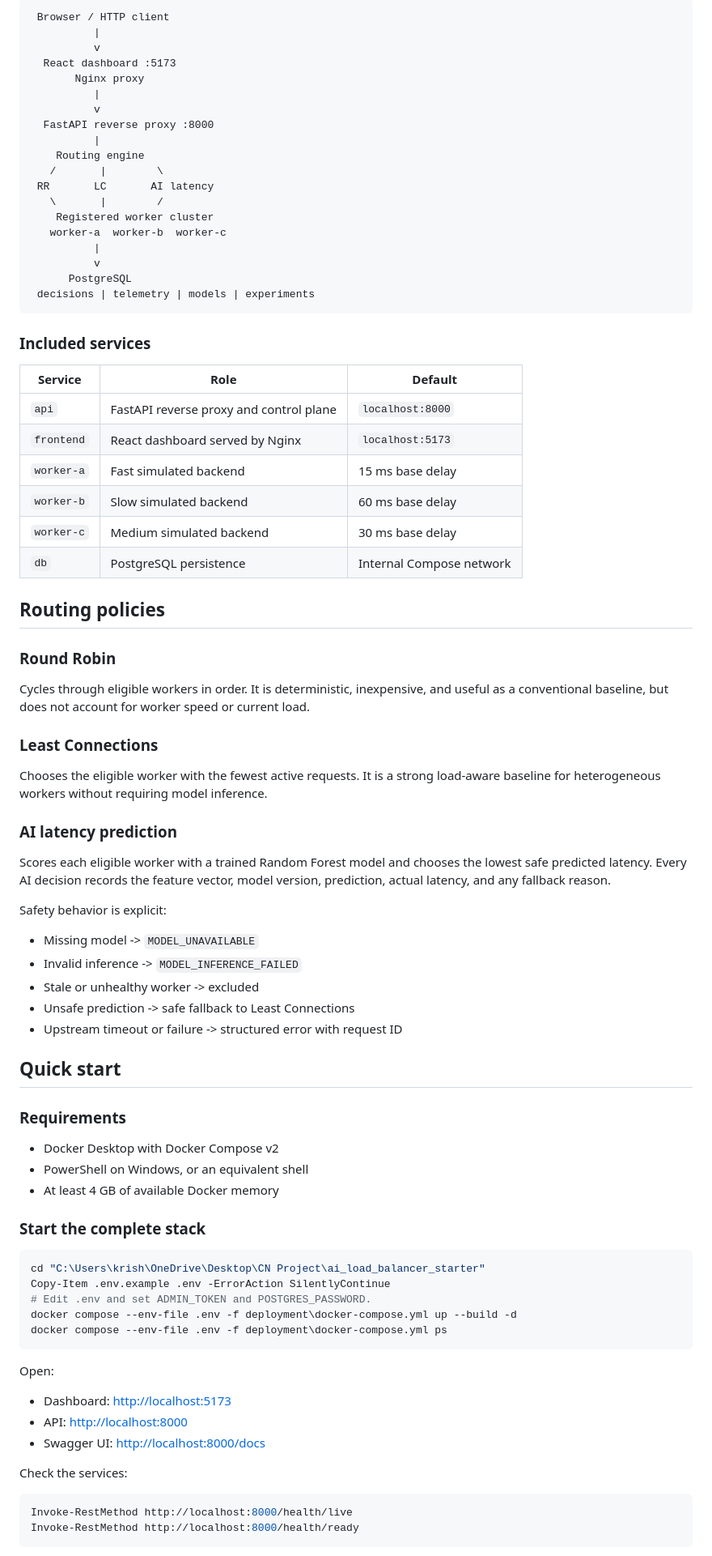
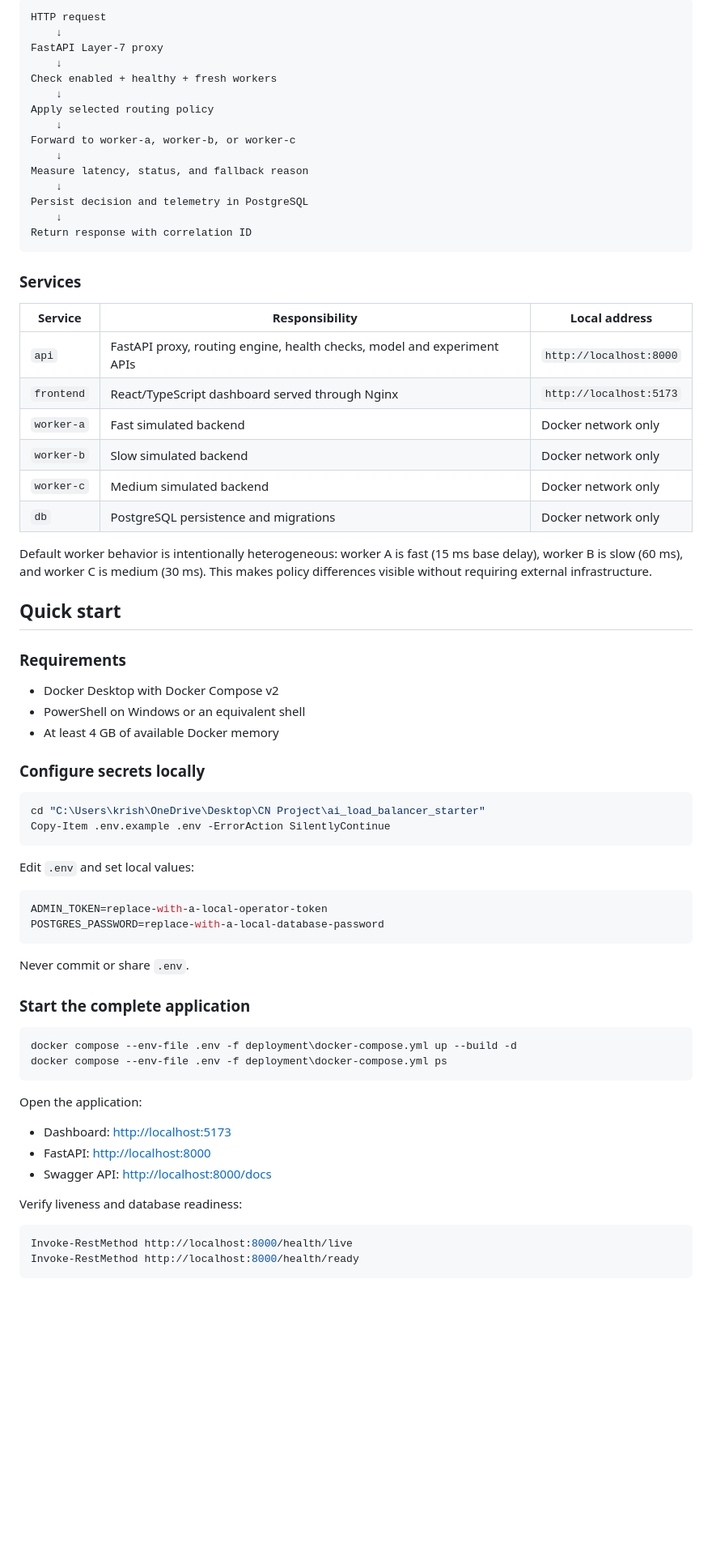
Before and after one commit to Krishna-Modi12/ai-based-load-balancing, a Markdown page: README.md, the part around one of its changes. Shown at 81% size. Drawn GitHub-style; blank space fills up the shorter version.

````diff
--- a/README.md
+++ b/README.md
@@ -36,83 +51,72 @@ The AI policy is a supervised `RandomForestRegressor`. It predicts expected back
 ```text
- Browser / HTTP client
-          |
-          v
-  React dashboard :5173
-       Nginx proxy
-          |
-          v
-  FastAPI reverse proxy :8000
-          |
-    Routing engine
-   /       |        \
- RR       LC       AI latency
-   \       |        /
-    Registered worker cluster
-   worker-a  worker-b  worker-c
-          |
-          v
-      PostgreSQL
- decisions | telemetry | models | experiments
+HTTP request
+    ↓
+FastAPI Layer-7 proxy
+    ↓
+Check enabled + healthy + fresh workers
+    ↓
+Apply selected routing policy
+    ↓
+Forward to worker-a, worker-b, or worker-c
+    ↓
+Measure latency, status, and fallback reason
+    ↓
+Persist decision and telemetry in PostgreSQL
+    ↓
+Return response with correlation ID
 ```
 
-### Included services
+### Services
 
-| Service | Role | Default |
+| Service | Responsibility | Local address |
 |---|---|---|
-| `api` | FastAPI reverse proxy and control plane | `localhost:8000` |
-| `frontend` | React dashboard served by Nginx | `localhost:5173` |
-| `worker-a` | Fast simulated backend | 15 ms base delay |
-| `worker-b` | Slow simulated backend | 60 ms base delay |
-| `worker-c` | Medium simulated backend | 30 ms base delay |
-| `db` | PostgreSQL persistence | Internal Compose network |
+| `api` | FastAPI proxy, routing engine, health checks, model and experiment APIs | `http://localhost:8000` |
+| `frontend` | React/TypeScript dashboard served through Nginx | `http://localhost:5173` |
+| `worker-a` | Fast simulated backend | Docker network only |
+| `worker-b` | Slow simulated backend | Docker network only |
+| `worker-c` | Medium simulated backend | Docker network only |
+| `db` | PostgreSQL persistence and migrations | Docker network only |
 
-## Routing policies
-
-### Round Robin
-
-Cycles through eligible workers in order. It is deterministic, inexpensive, and useful as a conventional baseline, but does not account for worker speed or current load.
-
-### Least Connections
-
-Chooses the eligible worker with the fewest active requests. It is a strong load-aware baseline for heterogeneous workers without requiring model inference.
-
-### AI latency prediction
-
-Scores each eligible worker with a trained Random Forest model and chooses the lowest safe predicted latency. Every AI decision records the feature vector, model version, prediction, actual latency, and any fallback reason.
-
-Safety behavior is explicit:
-
-- Missing model -> `MODEL_UNAVAILABLE`
-- Invalid inference -> `MODEL_INFERENCE_FAILED`
-- Stale or unhealthy worker -> excluded
-- Unsafe prediction -> safe fallback to Least Connections
-- Upstream timeout or failure -> structured error with request ID
+Default worker behavior is intentionally heterogeneous: worker A is fast (15 ms base delay), worker B is slow (60 ms), and worker C is medium (30 ms). This makes policy differences visible without requiring external infrastructure.
 
 ## Quick start
 
 ### Requirements
 
 - Docker Desktop with Docker Compose v2
-- PowerShell on Windows, or an equivalent shell
+- PowerShell on Windows or an equivalent shell
 - At least 4 GB of available Docker memory
 
-### Start the complete stack
+### Configure secrets locally
 
 ```powershell
 cd "C:\Users\krish\OneDrive\Desktop\CN Project\ai_load_balancer_starter"
 Copy-Item .env.example .env -ErrorAction SilentlyContinue
-# Edit .env and set ADMIN_TOKEN and POSTGRES_PASSWORD.
+```
+
+Edit `.env` and set local values:
+
+```env
+ADMIN_TOKEN=replace-with-a-local-operator-token
+POSTGRES_PASSWORD=replace-with-a-local-database-password
+```
+
+Never commit or share `.env`.
+
+### Start the complete application
+
+```powershell
 docker compose --env-file .env -f deployment\docker-compose.yml up --build -d
 docker compose --env-file .env -f deployment\docker-compose.yml ps
 ```
 
-Open:
+Open the application:
 
 - Dashboard: <http://localhost:5173>
-- API: <http://localhost:8000>
-- Swagger UI: <http://localhost:8000/docs>
+- FastAPI: <http://localhost:8000>
+- Swagger API: <http://localhost:8000/docs>
 
-Check the services:
+Verify liveness and database readiness:
 
 ```powershell
 Invoke-RestMethod http://localhost:8000/health/live
````
Also changed, not shown: other parts of README.md (+188 -65 lines), docs/dashboard-screenshot.png (added), 1 other file.
